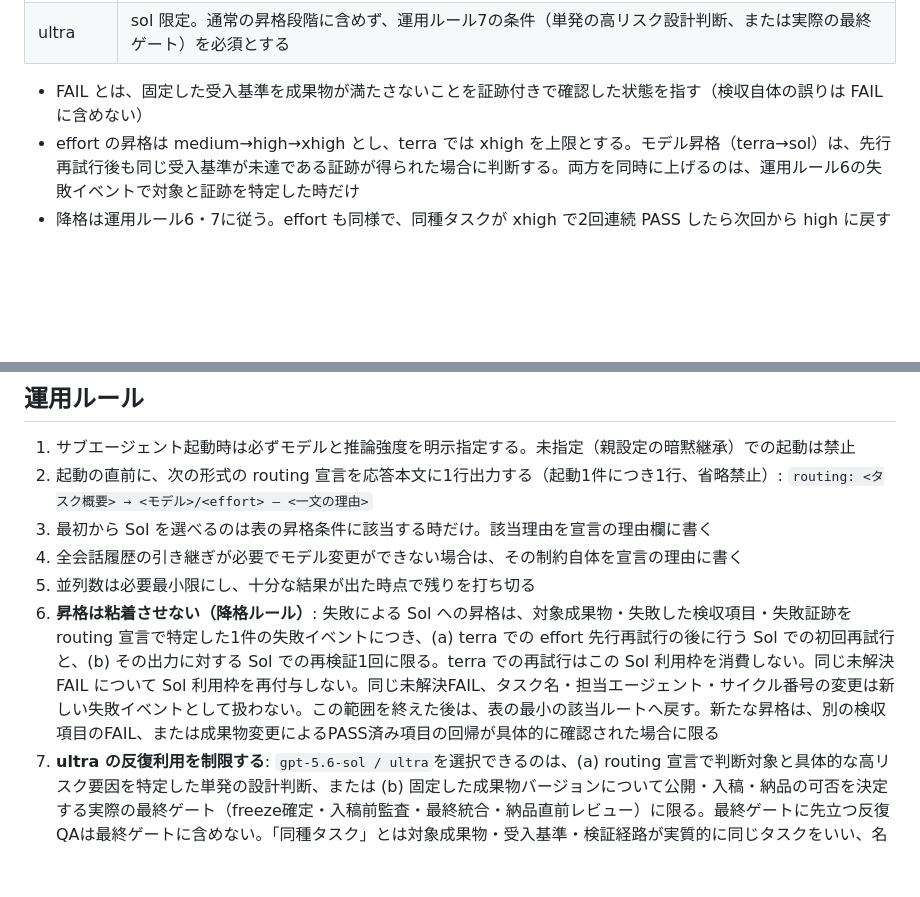
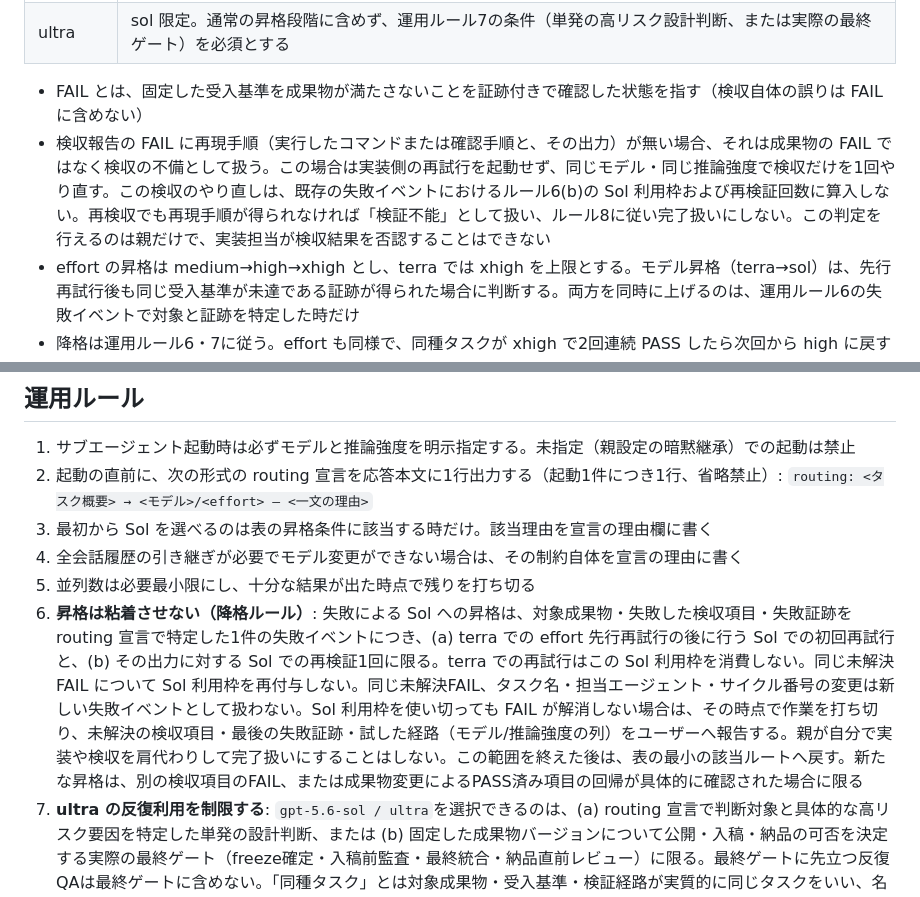
Before and after one commit to yuyatakahashi82-gif/codex-subagent-routing, a Markdown page: ROUTING.md, 2 parts joined by grey strips. Rendered like a GitHub page; blank space fills up the shorter version.

Commit message:
v1.5: 再現手順なし FAIL の扱いと Sol 枠使い切り時の終端動作を追加
- ROUTING.md を AGENTS.md（2026-09-05 v1.5・Codex 2巡検収 PASS）から再抜粋
- README: v1.5 の2文の要旨と背景（実走プローブでの再実装空振り）を追記

Co-Authored-By: Claude Fable 5.1 <noreply@anthropic.com>
Claude-Session: https://claude.ai/code/session_01W7xySRAvTyrMaHG9teht8G

```diff
--- a/ROUTING.md
+++ b/ROUTING.md
@@ -28,6 +28,7 @@
 | ultra | sol 限定。通常の昇格段階に含めず、運用ルール7の条件（単発の高リスク設計判断、または実際の最終ゲート）を必須とする |
 
 - FAIL とは、固定した受入基準を成果物が満たさないことを証跡付きで確認した状態を指す（検収自体の誤りは FAIL に含めない）
+- 検収報告の FAIL に再現手順（実行したコマンドまたは確認手順と、その出力）が無い場合、それは成果物の FAIL ではなく検収の不備として扱う。この場合は実装側の再試行を起動せず、同じモデル・同じ推論強度で検収だけを1回やり直す。この検収のやり直しは、既存の失敗イベントにおけるルール6(b)の Sol 利用枠および再検証回数に算入しない。再検収でも再現手順が得られなければ「検証不能」として扱い、ルール8に従い完了扱いにしない。この判定を行えるのは親だけで、実装担当が検収結果を否認することはできない
 - effort の昇格は medium→high→xhigh とし、terra では xhigh を上限とする。モデル昇格（terra→sol）は、先行再試行後も同じ受入基準が未達である証跡が得られた場合に判断する。両方を同時に上げるのは、運用ルール6の失敗イベントで対象と証跡を特定した時だけ
 - 降格は運用ルール6・7に従う。effort も同様で、同種タスクが xhigh で2回連続 PASS したら次回から high に戻す
 - 宣言形式は変えない: `routing: <タスク概要> → <モデル>/<effort> — <一文の理由>`。理由欄にはモデルの選定理由と effort の選定理由を両方1文で書く
@@ -40,6 +41,6 @@
 3. 最初から Sol を選べるのは表の昇格条件に該当する時だけ。該当理由を宣言の理由欄に書く
 4. 全会話履歴の引き継ぎが必要でモデル変更ができない場合は、その制約自体を宣言の理由に書く
 5. 並列数は必要最小限にし、十分な結果が出た時点で残りを打ち切る
-6. **昇格は粘着させない（降格ルール）**: 失敗による Sol への昇格は、対象成果物・失敗した検収項目・失敗証跡を routing 宣言で特定した1件の失敗イベントにつき、(a) terra での effort 先行再試行の後に行う Sol での初回再試行と、(b) その出力に対する Sol での再検証1回に限る。terra での再試行はこの Sol 利用枠を消費しない。同じ未解決 FAIL について Sol 利用枠を再付与しない。同じ未解決FAIL、タスク名・担当エージェント・サイクル番号の変更は新しい失敗イベントとして扱わない。この範囲を終えた後は、表の最小の該当ルートへ戻す。新たな昇格は、別の検収項目のFAIL、または成果物変更によるPASS済み項目の回帰が具体的に確認された場合に限る
+6. **昇格は粘着させない（降格ルール）**: 失敗による Sol への昇格は、対象成果物・失敗した検収項目・失敗証跡を routing 宣言で特定した1件の失敗イベントにつき、(a) terra での effort 先行再試行の後に行う Sol での初回再試行と、(b) その出力に対する Sol での再検証1回に限る。terra での再試行はこの Sol 利用枠を消費しない。同じ未解決 FAIL について Sol 利用枠を再付与しない。同じ未解決FAIL、タスク名・担当エージェント・サイクル番号の変更は新しい失敗イベントとして扱わない。Sol 利用枠を使い切っても FAIL が解消しない場合は、その時点で作業を打ち切り、未解決の検収項目・最後の失敗証跡・試した経路（モデル/推論強度の列）をユーザーへ報告する。親が自分で実装や検収を肩代わりして完了扱いにすることはしない。この範囲を終えた後は、表の最小の該当ルートへ戻す。新たな昇格は、別の検収項目のFAIL、または成果物変更によるPASS済み項目の回帰が具体的に確認された場合に限る
 7. **ultra の反復利用を制限する**: `gpt-5.6-sol / ultra`を選択できるのは、(a) routing 宣言で判断対象と具体的な高リスク要因を特定した単発の設計判断、または (b) 固定した成果物バージョンについて公開・入稿・納品の可否を決定する実際の最終ゲート（freeze確定・入稿前監査・最終統合・納品直前レビュー）に限る。最終ゲートに先立つ反復QAは最終ゲートに含めない。「同種タスク」とは対象成果物・受入基準・検証経路が実質的に同じタスクをいい、名称・プロンプト・担当エージェント・サイクル番号の変更では別種にならない。最終ゲート以外で同種タスクが `gpt-5.6-sol / ultra` で2回連続PASSした場合、次回から表の最小の該当ルート（上限 `gpt-5.6-sol / high`）へ降格する。ultraへの復帰は、6の新しい失敗イベント、判断対象または受入基準の実質変更、あるいは実際の最終ゲートが発生した場合に限る
 8. **検収は実装担当とは別の新規エージェントに担わせる**: 実装・生成・設定変更についてユーザーへ成果物が完成・利用可能と伝える最終応答の前に、実装を担当していない検収専用サブエージェントを1本起動する。`spawn_agent` がモデル指定引数を公開するランタイムでは `spawn_agent(task_name="verify_<英小文字・数字・アンダースコアの識別子>", fork_turns="none", model="<表および6・7で決めたモデル>", reasoning_effort="<表および6・7で決めた推論強度>", message="<自己完結した検収依頼>")` とする。`message` には成果物の絶対パス、検収スコープと非目標、受入基準、実行環境、検証経路・コマンド、期待する報告形式（項目別PASS/FAIL・根拠・FAILの再現手順）を含め、実装者の合格主張は渡さない。全項目PASSを受け取った場合だけ完了報告し、FAILまたは検証不能なら完了扱いにしない。FAIL時は対象成果物・失敗項目・証跡を次の再試行のrouting宣言で特定し、6の失敗イベントとして扱う。検収モデルは表および6・7に従い、通常は `gpt-5.6-terra / high`、6(b)の再検証は `gpt-5.6-sol / high`、`ultra` は7の条件を満たす実際の最終ゲートに限る。`spawn_agent` が `model` / `reasoning_effort` を公開しないランタイムでは、1の例外として両引数を省略し、その制約とホスト既定値の使用をrouting宣言に明記する。省略できるのは、成果物の挙動・契約・権限・データ・依存関係に影響しない誤字・表記・整形だけの局所変更、またはユーザーが検収不要と明示した場合に限り、単に1行であることは省略理由にしない。
```
Also changed, not shown: README.md (+1 -0 lines).
